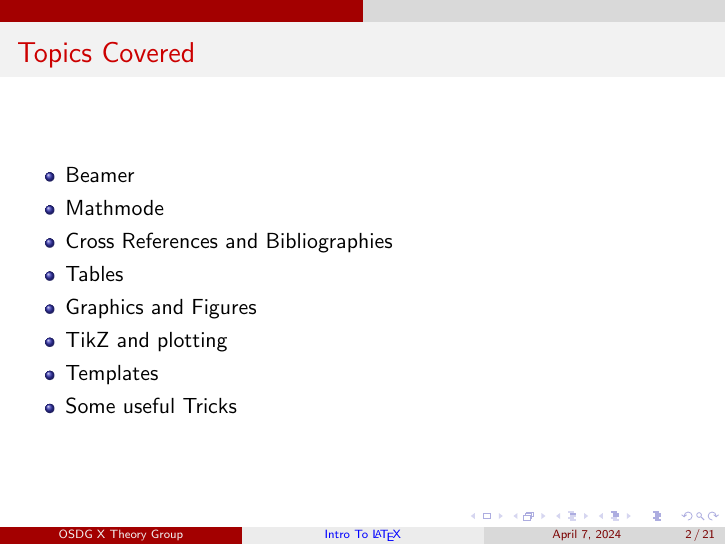
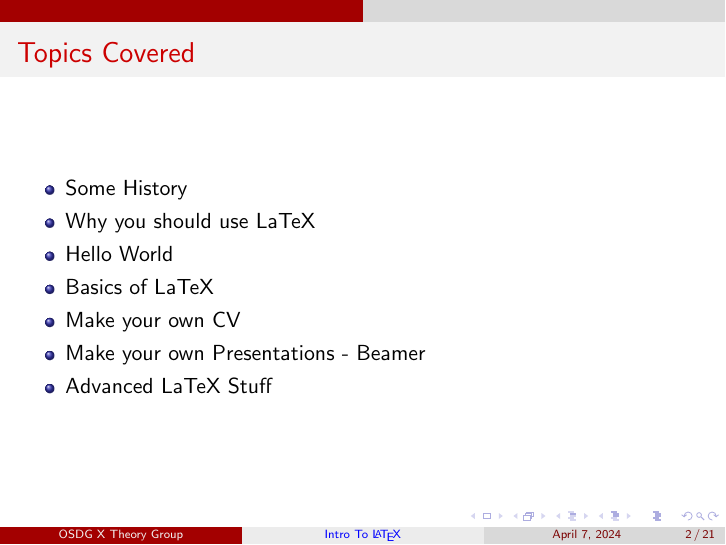
Before and after one commit to OSDG-IIITH/intro-to-latex, LaTeX slides (presentation/main.tex): page 2 of 36 before the commit and page 2 of 37 after it. Compiled offline with pdfLaTeX.

Commit message:
changed main

```diff
--- a/presentation/main.tex
+++ b/presentation/main.tex
@@ -18,14 +18,13 @@
 \begin{frame}
     \frametitle{Topics Covered}
     \begin{itemize}
-        \item Beamer
-        \item Mathmode
-        \item Cross References and Bibliographies
-        \item Tables
-        \item Graphics and Figures
-        \item TikZ and plotting
-        \item Templates
-        \item Some useful Tricks
+        \item Some History
+        \item Why you should use LaTeX
+        \item Hello World
+        \item Basics of LaTeX
+        \item Make your own CV
+        \item Make your own Presentations - Beamer
+        \item Advanced LaTeX Stuff
     \end{itemize}
 \end{frame}
 
@@ -32,6 +32,5 @@
 \include{beamer}
 \include{math}
-\include{bib}
 \include{tables}
 \include{figures}
 \include{plotting}
```
Also changed, not shown: presentation/main.tex (2 more changed lines).
